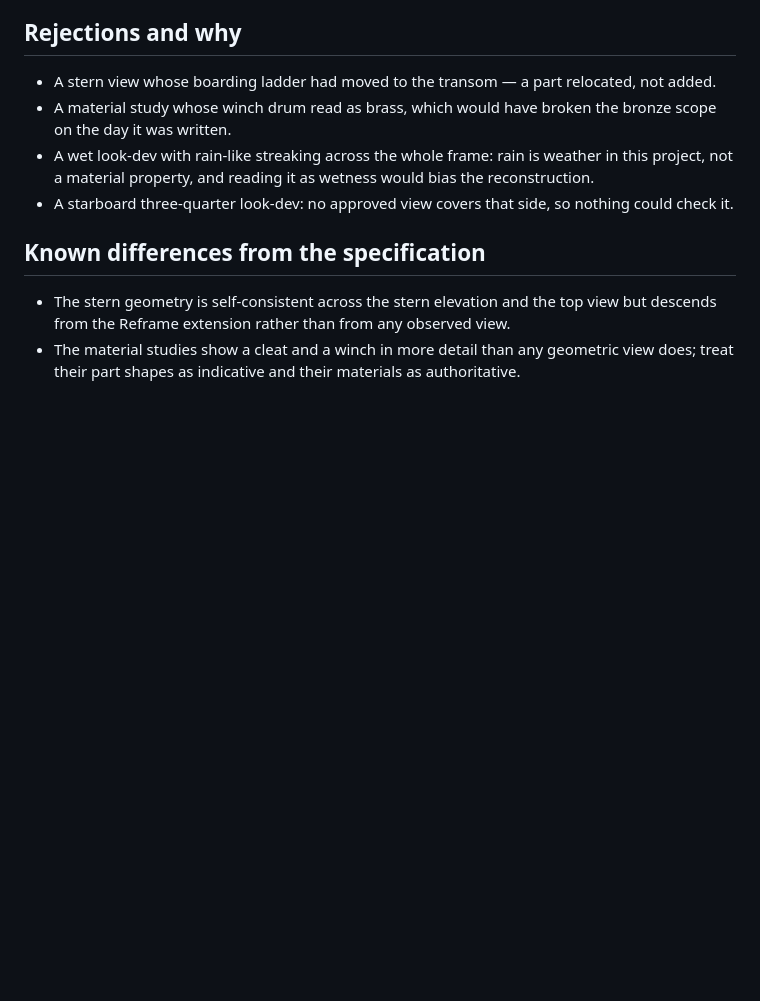
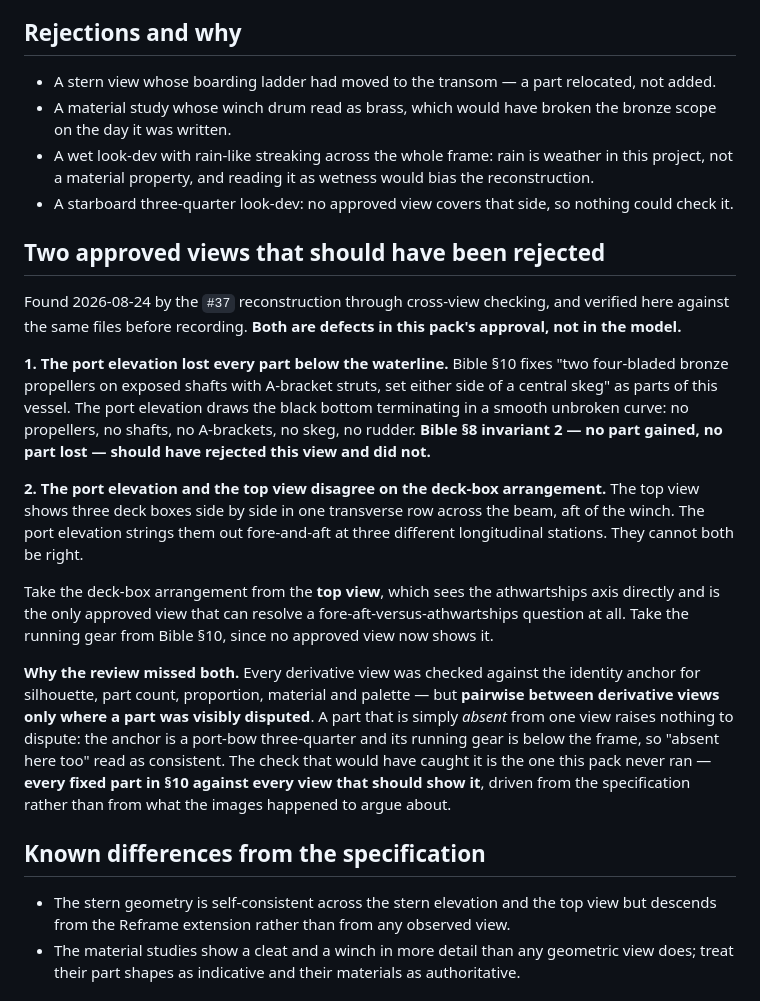
Before and after one commit to alexcz-a11y/real_water, a Markdown page: docs/reference-packs/hero-vessel-v001.md, the part around the change. GitHub-like rendering; blank space fills up the shorter version.

Commit message:
docs: record two hero vessel views that should have been rejected (#47)

```diff
--- a/docs/reference-packs/hero-vessel-v001.md
+++ b/docs/reference-packs/hero-vessel-v001.md
@@ -78,6 +78,34 @@ undecided, because an undecided part drifts differently in every later view.
 - A wet look-dev with rain-like streaking across the whole frame: rain is weather in this project,
   not a material property, and reading it as wetness would bias the reconstruction.
 - A starboard three-quarter look-dev: no approved view covers that side, so nothing could check it.
+
+## Two approved views that should have been rejected
+
+Found 2026-08-24 by the `#37` reconstruction through cross-view checking, and verified here against
+the same files before recording. **Both are defects in this pack's approval, not in the model.**
+
+**1. The port elevation lost every part below the waterline.** Bible §10 fixes "two four-bladed
+bronze propellers on exposed shafts with A-bracket struts, set either side of a central skeg" as
+parts of this vessel. The port elevation draws the black bottom terminating in a smooth unbroken
+curve: no propellers, no shafts, no A-brackets, no skeg, no rudder. **Bible §8 invariant 2 — no part
+gained, no part lost — should have rejected this view and did not.**
+
+**2. The port elevation and the top view disagree on the deck-box arrangement.** The top view shows
+three deck boxes side by side in one transverse row across the beam, aft of the winch. The port
+elevation strings them out fore-and-aft at three different longitudinal stations. They cannot both
+be right.
+
+Take the deck-box arrangement from the **top view**, which sees the athwartships axis directly and
+is the only approved view that can resolve a fore-aft-versus-athwartships question at all. Take the
+running gear from Bible §10, since no approved view now shows it.
+
+**Why the review missed both.** Every derivative view was checked against the identity anchor for
+silhouette, part count, proportion, material and palette — but **pairwise between derivative views
+only where a part was visibly disputed**. A part that is simply *absent* from one view raises nothing
+to dispute: the anchor is a port-bow three-quarter and its running gear is below the frame, so
+"absent here too" read as consistent. The check that would have caught it is the one this pack
+never ran — **every fixed part in §10 against every view that should show it**, driven from the
+specification rather than from what the images happened to argue about.
 
 ## Known differences from the specification
 
```
